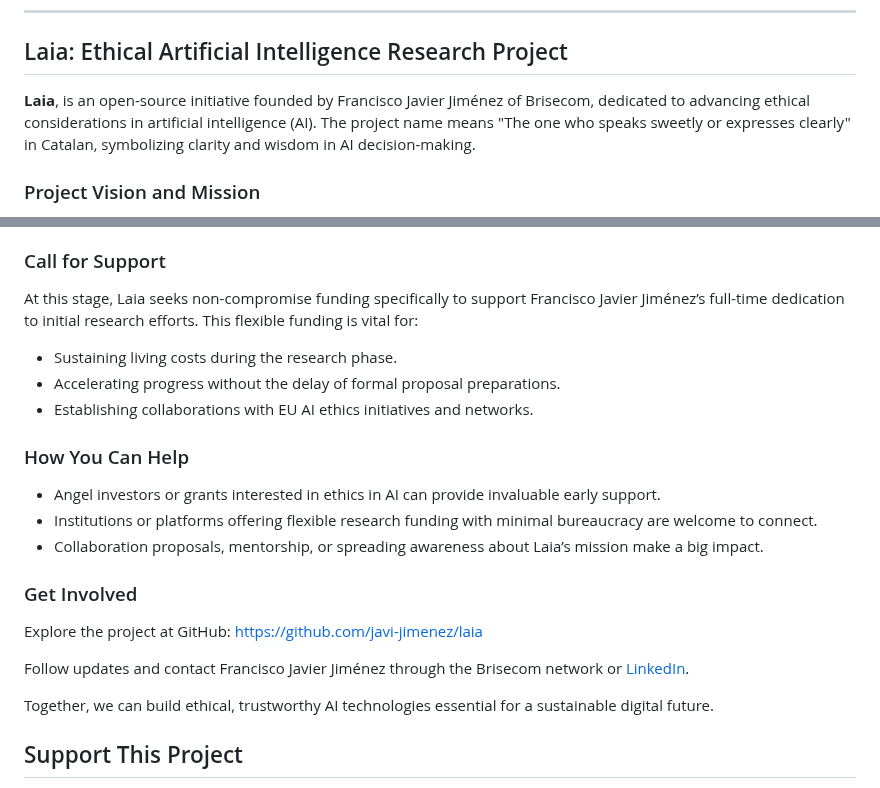
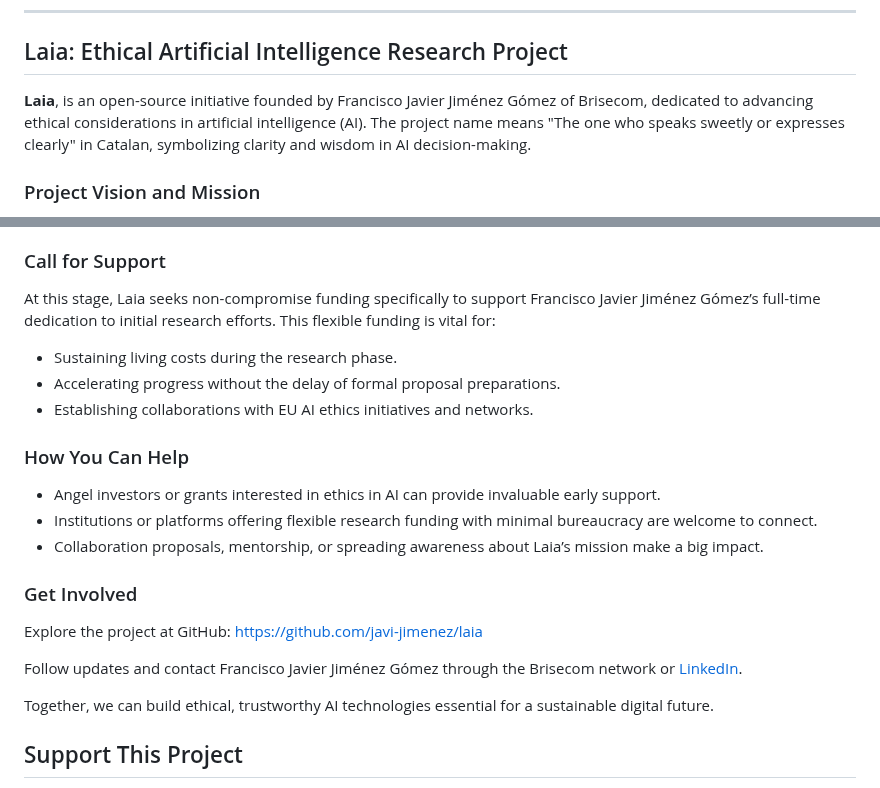
Before and after one commit to javi-jimenez/laia, a Markdown page: README.md, 2 parts joined by grey strips. Rendered like a GitHub page.

Commit message:
Correct name spelling in README.md
Updated the name of Francisco Javier Jiménez to Francisco Javier Jiménez Gómez for consistency.

```diff
--- a/README.md
+++ b/README.md
@@ -12,7 +12,7 @@ Alguien que es sabia se suele expresar con buenas palabras y expresarse con clar
 
 ## Laia: Ethical Artificial Intelligence Research Project
 
-<b>Laia</b>﻿, is an open-source initiative founded by Francisco Javier Jiménez of Brisecom, dedicated to advancing ethical considerations in artificial intelligence (AI). The project name means "The one who speaks sweetly or expresses clearly" in Catalan, symbolizing clarity and wisdom in AI decision-making.
+<b>Laia</b>﻿, is an open-source initiative founded by Francisco Javier Jiménez Gómez of Brisecom, dedicated to advancing ethical considerations in artificial intelligence (AI). The project name means "The one who speaks sweetly or expresses clearly" in Catalan, symbolizing clarity and wisdom in AI decision-making.
 
 ### Project Vision and Mission
 
@@ -26,7 +26,7 @@ Laia aims to foster transparent, responsible, and ethical AI technologies by exp
 
 ### Call for Support
 
-At this stage, Laia seeks non-compromise funding specifically to support Francisco Javier Jiménez’s full-time dedication to initial research efforts. This flexible funding is vital for:
+At this stage, Laia seeks non-compromise funding specifically to support Francisco Javier Jiménez Gómez’s full-time dedication to initial research efforts. This flexible funding is vital for:
 
 - Sustaining living costs during the research phase.
 - Accelerating progress without the delay of formal proposal preparations.
@@ -42,7 +42,7 @@ At this stage, Laia seeks non-compromise funding specifically to support Francis
 
 Explore the project at GitHub: https://github.com/javi-jimenez/laia
 
-Follow updates and contact Francisco Javier Jiménez through the Brisecom network or [LinkedIn](https://www.linkedin.com/posts/ximenezfrancisco_github-javi-jimenezlaia-proyecto-laia-activity-7396160782042013697-Hg6v).
+Follow updates and contact Francisco Javier Jiménez Gómez through the Brisecom network or [LinkedIn](https://www.linkedin.com/posts/ximenezfrancisco_github-javi-jimenezlaia-proyecto-laia-activity-7396160782042013697-Hg6v).
 
 Together, we can build ethical, trustworthy AI technologies essential for a sustainable digital future.
 
```
